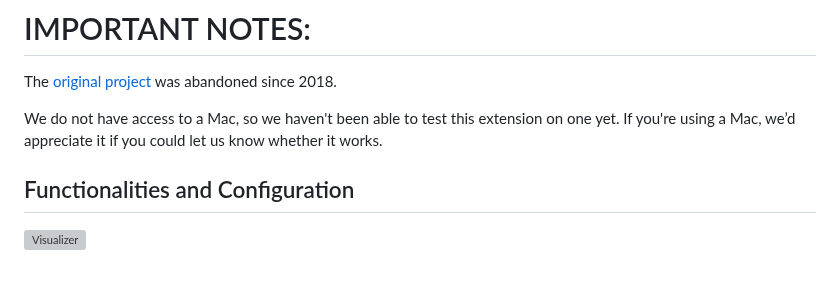
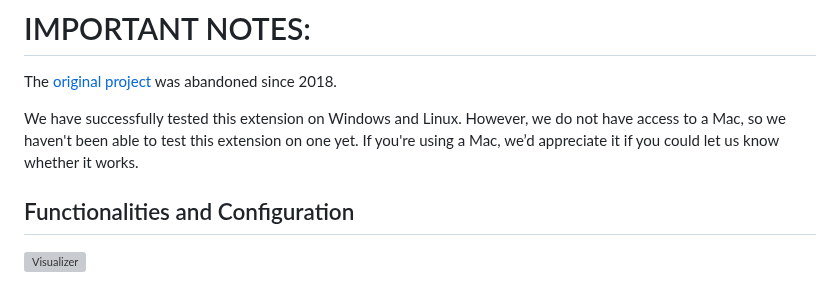
Before and after one commit to jwwylar/python-visualizer, a Markdown page: README.md, the part around the change. GitHub-like rendering; grey boxes are pictures that could not be loaded.

```diff
--- a/README.md
+++ b/README.md
@@ -6,7 +6,7 @@ Experience a new dimension of coding with the "Python Visualizer" extension for
 
 The [original project](https://github.com/dongli0x00/python-preview) was abandoned since 2018.
 
-We do not have access to a Mac, so we haven't been able to test this extension on one yet. If you're using a Mac, we’d appreciate it if you could let us know whether it works.
+We have successfully tested this extension on Windows and Linux. However, we do not have access to a Mac, so we haven't been able to test this extension on one yet. If you're using a Mac, we’d appreciate it if you could let us know whether it works.
 
 ## Functionalities and Configuration
 
```
